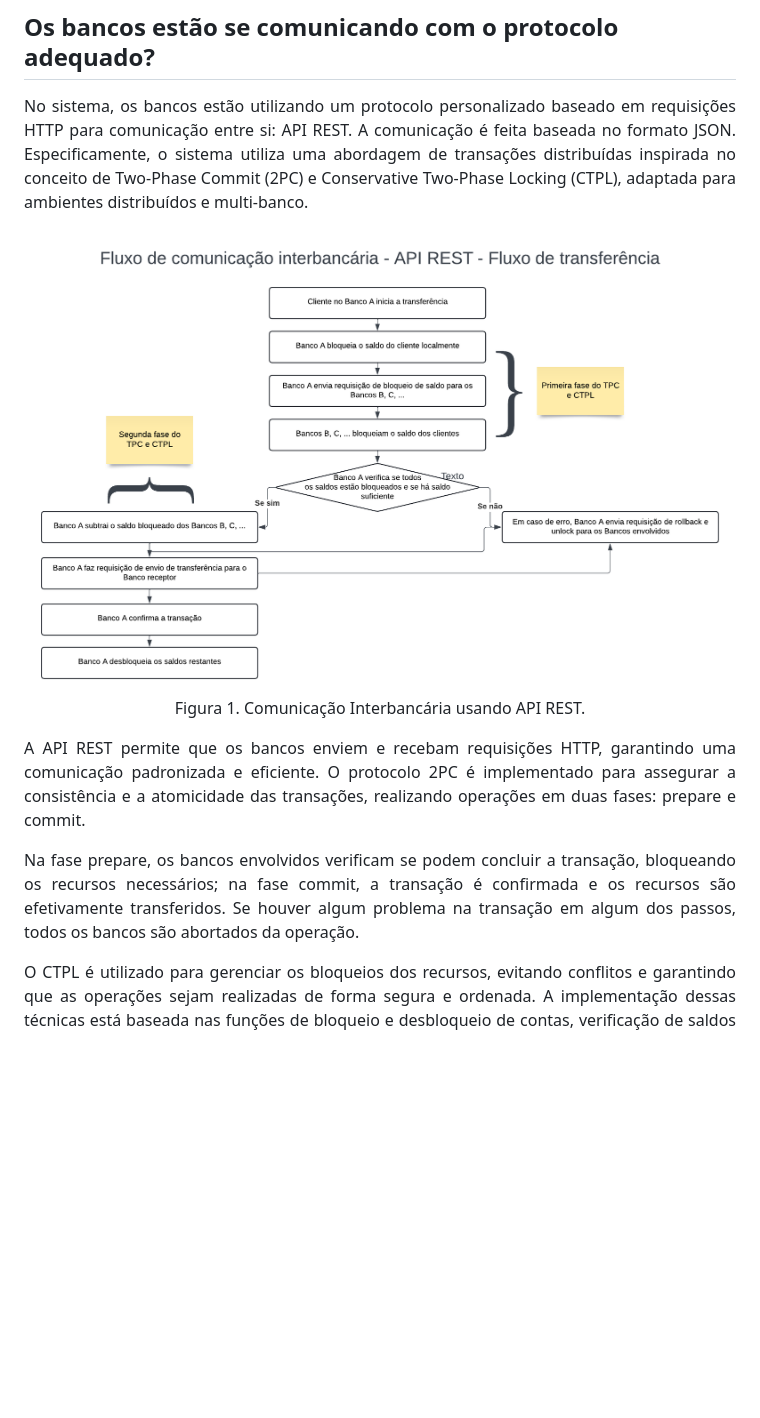
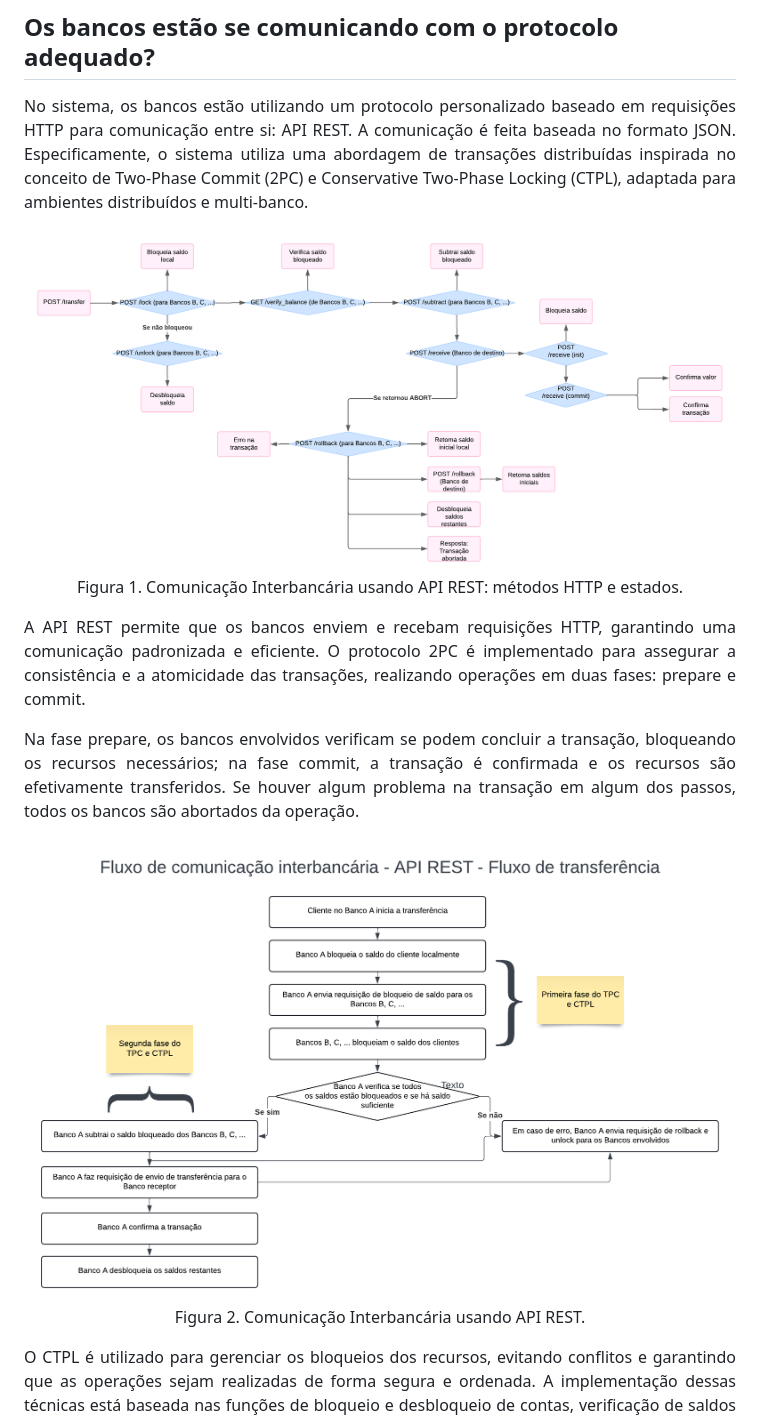
Before and after one commit to douglasojesus/bank-transactions, a Markdown page: README.md, the part around the change. Drawn GitHub-style; pictures changed too: docs/images/api_fluxogram.png (added); blank space fills up the shorter version.

Commit message:
:books: docs: update readme

```diff
--- a/README.md
+++ b/README.md
@@ -53,13 +53,18 @@ Este é um sistema para processamento de transações bancárias, utilizando Doc
 <p align="justify">No sistema, os bancos estão utilizando um protocolo personalizado baseado em requisições HTTP para comunicação entre si: API REST. A comunicação é feita baseada no formato JSON. Especificamente, o sistema utiliza uma abordagem de transações distribuídas inspirada no conceito de Two-Phase Commit (2PC) e Conservative Two-Phase Locking (CTPL), adaptada para ambientes distribuídos e multi-banco. </p>
 
 <p align="center">
-  <img src="docs/images/fluxogram.png" alt="Figura 1.">
-  Figura 1. Comunicação Interbancária usando API REST.
+  <img src="docs/images/api_fluxogram.png" alt="Figura 1.">
+  Figura 1. Comunicação Interbancária usando API REST: métodos HTTP e estados.
 </p>
 
 <p align="justify">A API REST permite que os bancos enviem e recebam requisições HTTP, garantindo uma comunicação padronizada e eficiente. O protocolo 2PC é implementado para assegurar a consistência e a atomicidade das transações, realizando operações em duas fases: prepare e commit. </p>
 
 <p align="justify">Na fase prepare, os bancos envolvidos verificam se podem concluir a transação, bloqueando os recursos necessários; na fase commit, a transação é confirmada e os recursos são efetivamente transferidos. Se houver algum problema na transação em algum dos passos, todos os bancos são abortados da operação.</p>
+
+<p align="center">
+  <img src="docs/images/fluxogram.png" alt="Figura 2.">
+  Figura 2. Comunicação Interbancária usando API REST.
+</p>
 
 <p align="justify">O CTPL é utilizado para gerenciar os bloqueios dos recursos, evitando conflitos e garantindo que as operações sejam realizadas de forma segura e ordenada. A implementação dessas técnicas está baseada nas funções de bloqueio e desbloqueio de contas, verificação de saldos e coordenadação de transferência de fundos entre os bancos, assegurando a integridade e a segurança das transações distribuídas.</p>
 
```
